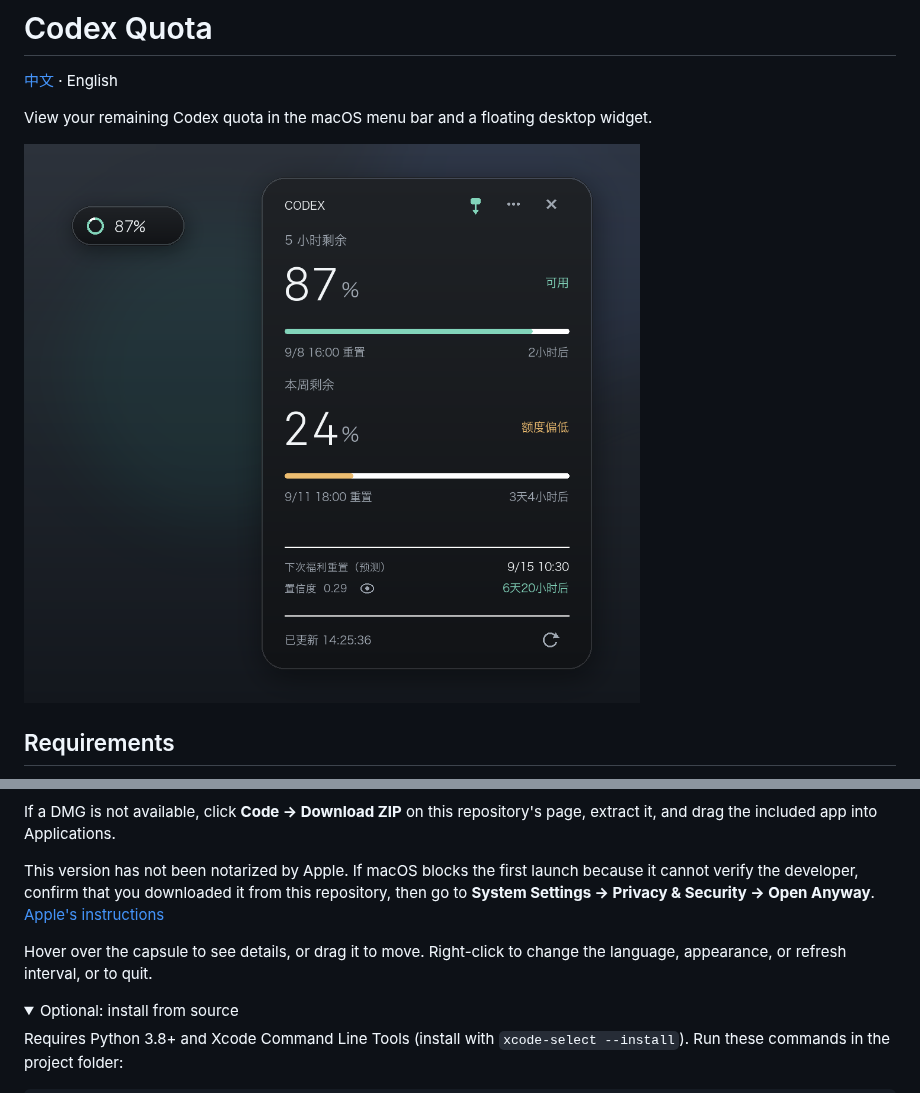
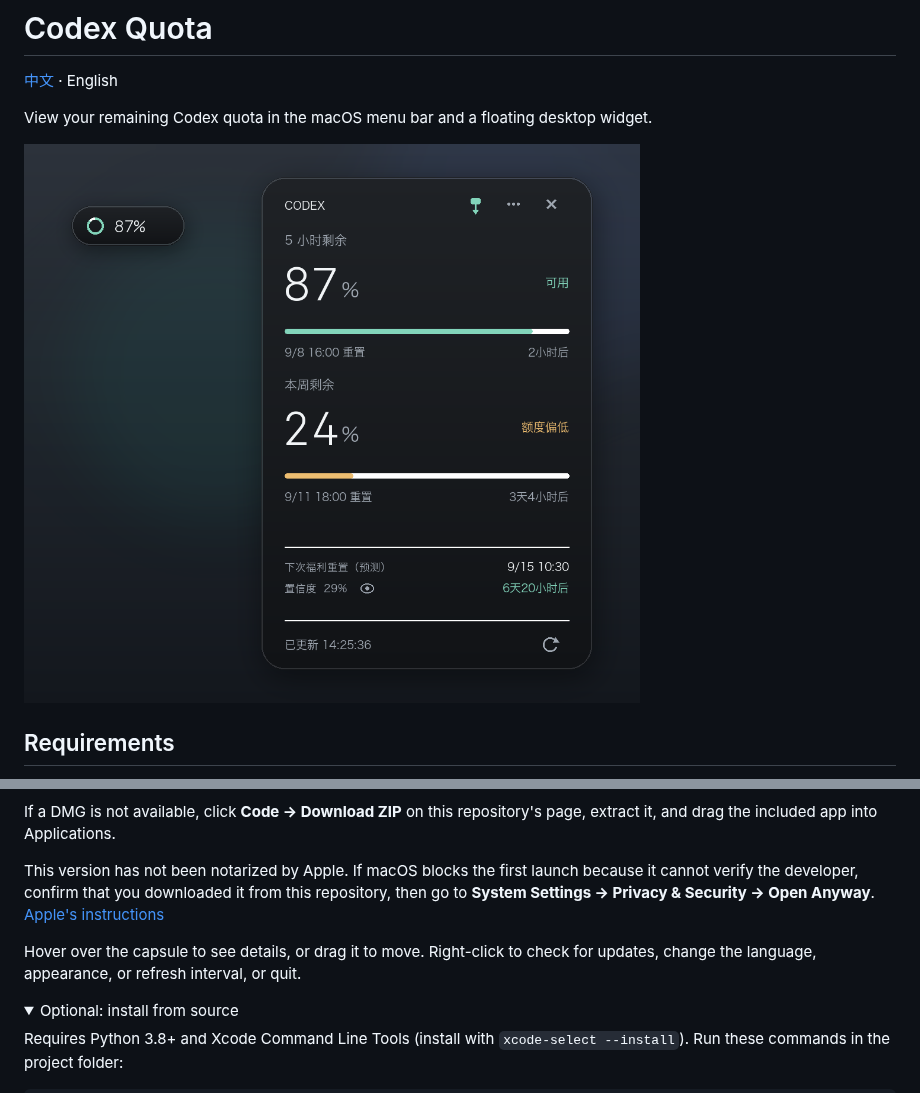
Before and after one commit to ccpua/codex-quota, a Markdown page: README.en.md, 2 parts joined by grey strips. Drawn GitHub-style; pictures changed too: docs/images/codex-quota-preview.png; folded sections open.

```diff
--- a/README.en.md
+++ b/README.en.md
@@ -23,7 +23,7 @@ If a DMG is not available, click **Code → Download ZIP** on this repository's
 
 This version has not been notarized by Apple. If macOS blocks the first launch because it cannot verify the developer, confirm that you downloaded it from this repository, then go to **System Settings → Privacy & Security → Open Anyway**. [Apple's instructions](https://support.apple.com/en-us/102445)
 
-Hover over the capsule to see details, or drag it to move. Right-click to change the language, appearance, or refresh interval, or to quit.
+Hover over the capsule to see details, or drag it to move. Right-click to check for updates, change the language, appearance, or refresh interval, or quit.
 
 <details>
 <summary>Optional: install from source</summary>
```
Also changed, not shown: README.md (+1 -1 lines), 13 other files.
